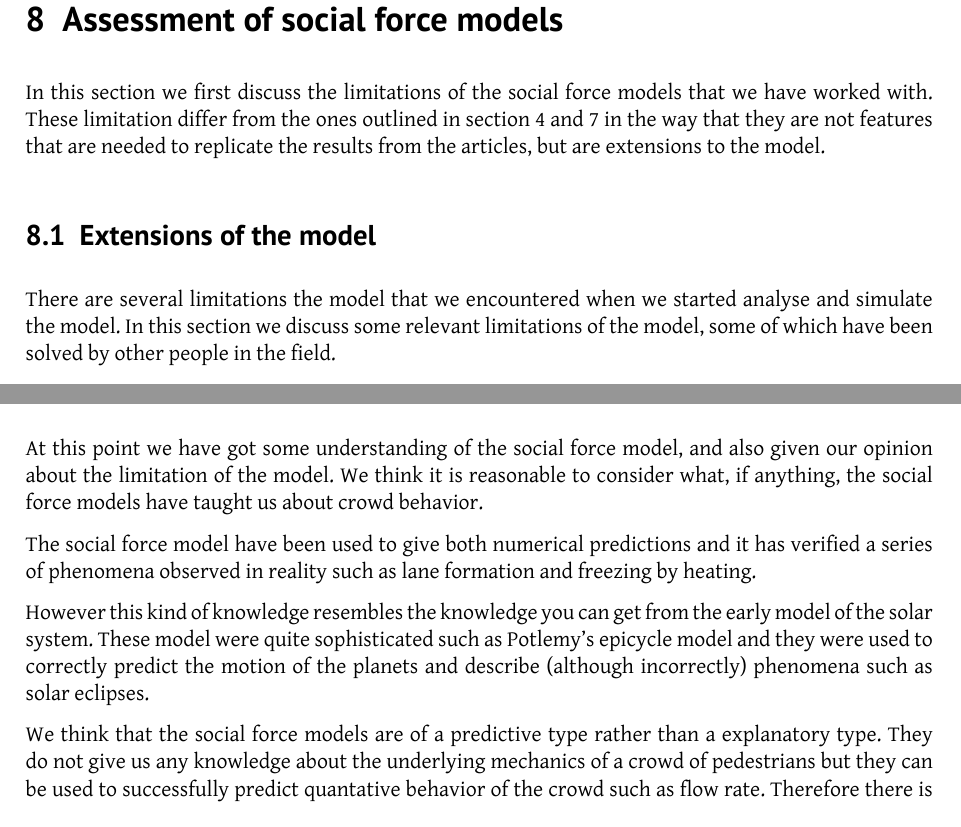
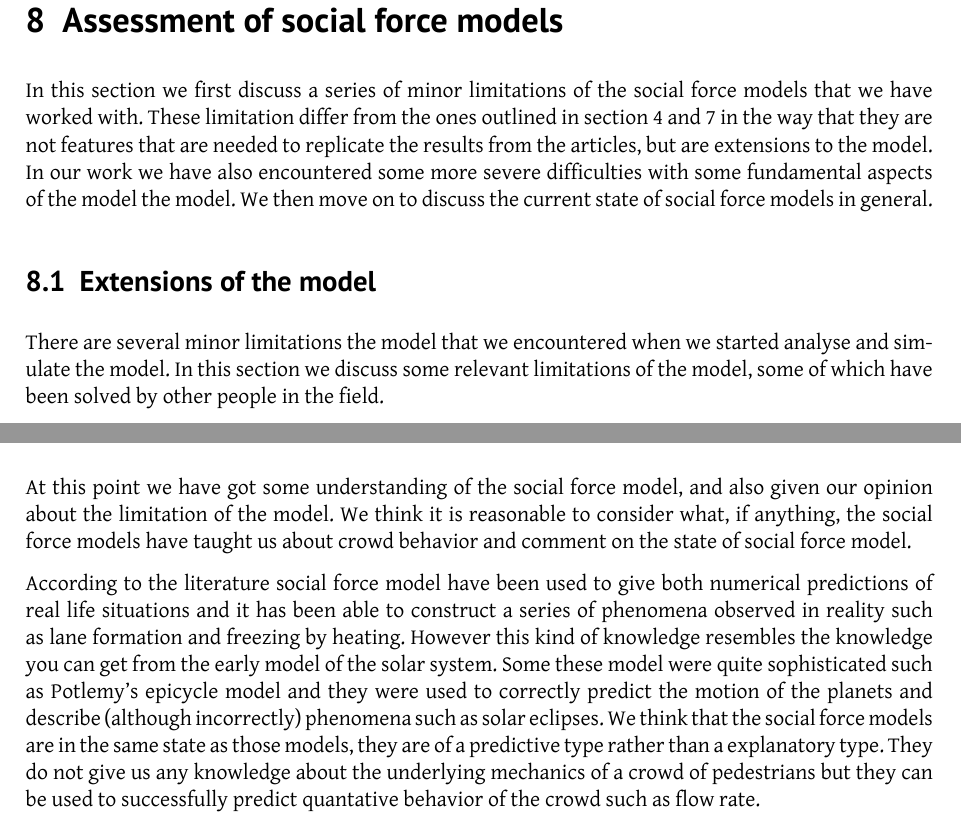
Before and after one commit to tohojo/RUC-math--crowd-modeling, a LaTeX document (LaTeX/crowd-modelling.tex, which reads LaTeX/assessment.tex): two parts of pages 34 and 35 of 37, joined at a grey line, cut so that both start at the same text. Compiled offline with XeLaTeX.

Commit message:
committing to pull wences changes

```diff
--- a/LaTeX/assessment.tex
+++ b/LaTeX/assessment.tex
@@ -1,15 +1,18 @@
 \section{Assessment of social force models}
 \label{sec:assessment}
-In this section we first discuss the limitations of the social force models
+In this section we first discuss a series of minor limitations of the social force models
 that we have worked with. These limitation differ from the ones outlined in
 section \ref{sec:lack} and \ref{sec:discrepancies} in the way that
 they are not features that are needed to replicate the results from the articles,
 but are extensions to the model.
+In our work we have also encountered some more severe difficulties with some
+fundamental aspects of the model the model.
+We then move on to discuss the current state of social force models in general.
 
 \subsection{Extensions of the model}
 % TODO: This section is about minor limitations to our model that have
 % been solved by others.
-There are several limitations the model that we encountered when we started
+There are several minor limitations the model that we encountered when we started
 analyse and simulate the model. In this section we discuss some relevant
 limitations of the model, some of which have been solved by other people in the
 field.
@@ -84,20 +87,20 @@ physical force.
 At this point we have got some understanding of the social force model, and
 also given our opinion about the limitation of the model. We think it is
 reasonable to consider what, if anything, the social force models have taught
-us about crowd behavior.
+us about crowd behavior and comment on the state of social force model.
 
-The social force model have been used to give both numerical predictions
-and it has verified a series of phenomena observed in reality such as
-lane formation and freezing by heating.
-
+According to the literature social force model have been used to give
+both numerical predictions of real life situations and it has been able to
+construct a series of phenomena observed in reality such as lane formation and
+freezing by heating.
 However this kind of knowledge resembles the knowledge you can get from
-the early model of the solar system. These model were quite sophisticated
+the early model of the solar system. Some these model were quite sophisticated
 such as Potlemy's epicycle model and they were used to correctly predict the
 motion of the planets and describe (although incorrectly) phenomena such as
 solar eclipses.
+We think that the social force models are in the same state as those models,
+they are of a predictive type rather than a explanatory type. They do not give
+us any knowledge about the underlying mechanics of a crowd of pedestrians but
+they can be used to successfully predict quantative behavior of the crowd such
+as flow rate.
 
-We think that the social force models are of a predictive type rather than
-a explanatory type. They do not give us any knowledge about the underlying
-mechanics of a crowd of pedestrians but they can be used to successfully
-predict quantative behavior of the crowd such as flow rate. Therefore there
-is nothing wrong with using the model to guide the construction of malls, airports
```
Also changed, not shown: LaTeX/assessment.tex (3 more changed lines).
